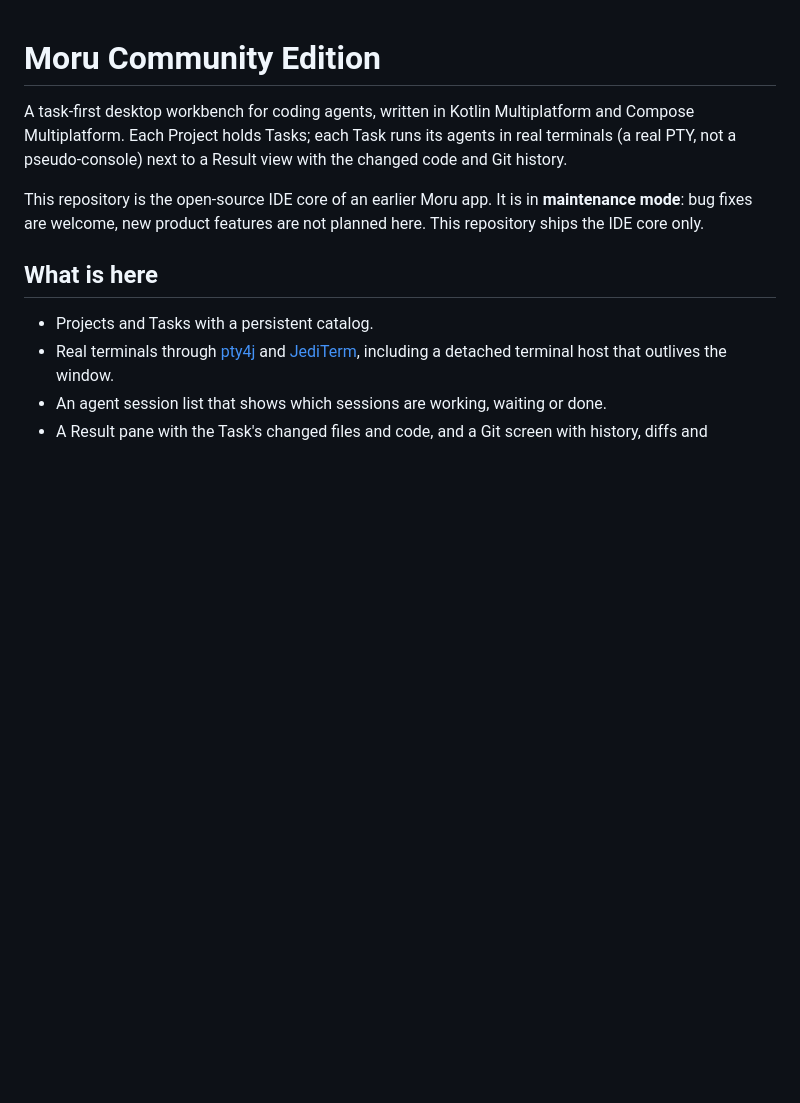
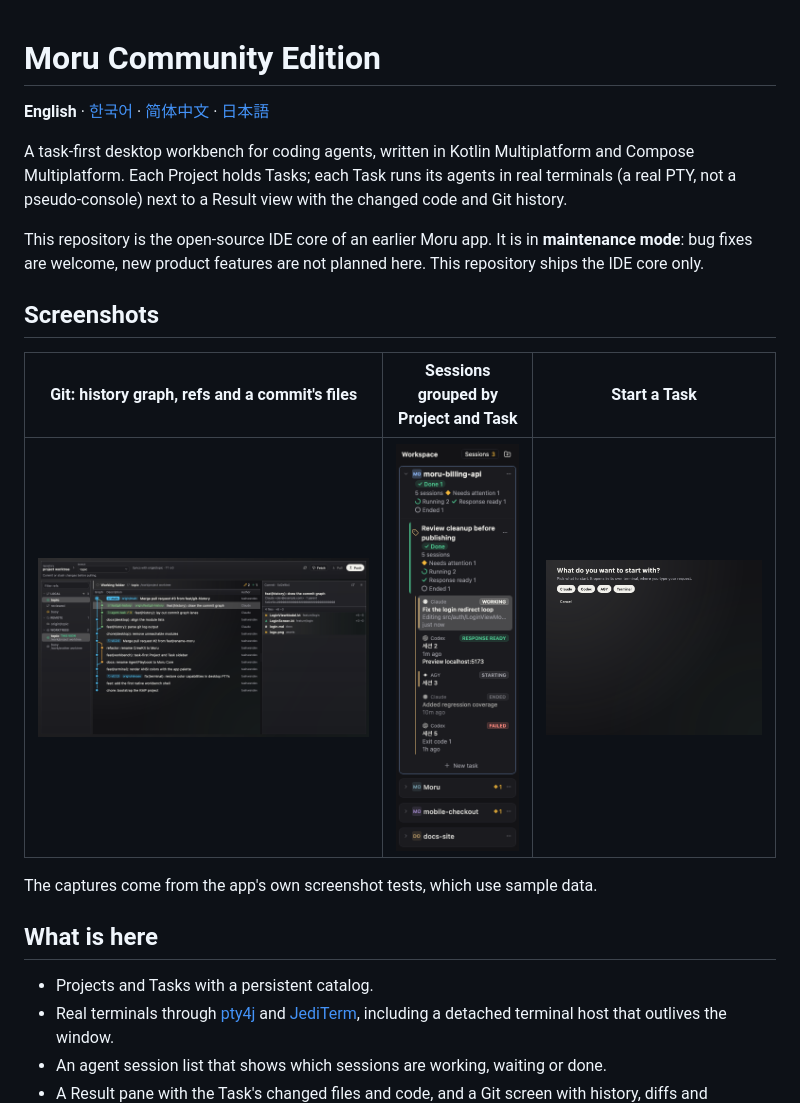
Before and after one commit to taehwandev/Moru-releases, a Markdown page: README.md, the part around the change. GitHub-like rendering; pictures changed too: docs/images/git.png (added), docs/images/new-task.png (added), docs/images/sessions.png (added); blank space fills up the shorter version.

```diff
--- a/README.md
+++ b/README.md
@@ -1,4 +1,6 @@
 # Moru Community Edition
+
+**English** · [한국어](README.ko.md) · [简体中文](README.zh-CN.md) · [日本語](README.ja.md)
 
 A task-first desktop workbench for coding agents, written in Kotlin Multiplatform and Compose Multiplatform.
 Each Project holds Tasks; each Task runs its agents in real terminals (a real PTY, not a pseudo-console) next to a
@@ -6,6 +8,14 @@ Result view with the changed code and Git history.
 
 This repository is the open-source IDE core of an earlier Moru app. It is in **maintenance mode**:
 bug fixes are welcome, new product features are not planned here. This repository ships the IDE core only.
+
+## Screenshots
+
+| Git: history graph, refs and a commit's files | Sessions grouped by Project and Task | Start a Task |
+| --- | --- | --- |
+| ![Git screen](docs/images/git.png) | ![Session tree](docs/images/sessions.png) | ![New Task](docs/images/new-task.png) |
+
+The captures come from the app's own screenshot tests, which use sample data.
 
 ## What is here
 
```
Also changed, not shown: README.ja.md (added, +49 -0 lines), README.ko.md (added, +49 -0 lines), README.zh-CN.md (added, +49 -0 lines).
